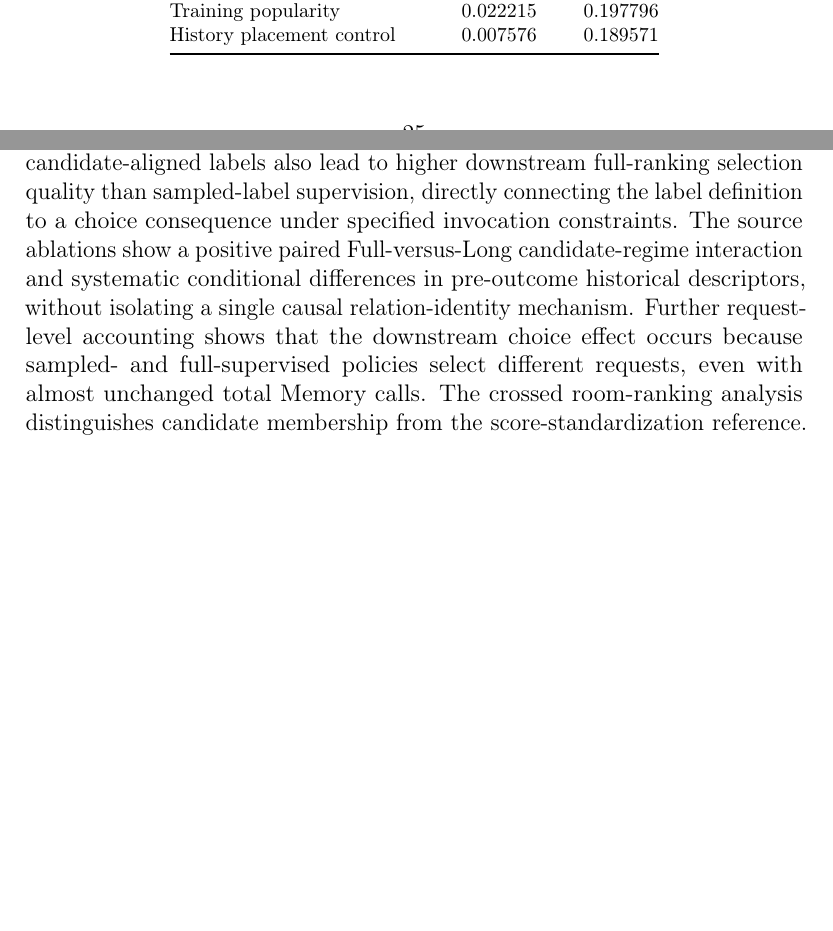
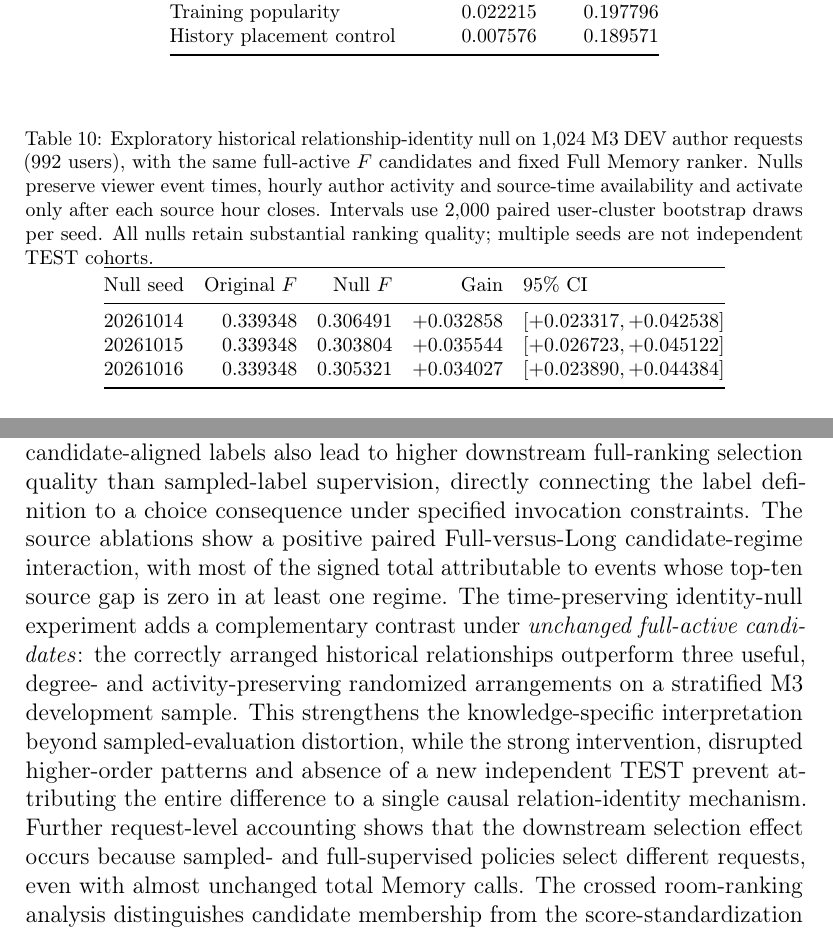
Before and after one commit to mzch0210/KuaiLive-Agent, a LaTeX paper (manuscript/kbs_latex/main.tex): two parts of pages 25 and 29 of 36 before the commit and two parts of pages 26 and 30 of 37 after it, joined at a grey line, cut so that both start at the same text, the shorter picture padded with empty space. Compiled offline with pdfLaTeX.

Commit message:
manuscript(kbs-route-b-b5): integrate zero-support attribution and 1024 DEV time-valid identity-null evidence

```diff
--- a/manuscript/kbs_latex/main.tex
+++ b/manuscript/kbs_latex/main.tex
@@ -554,6 +559,23 @@ Long-only & 0.333231 & \textbf{0.773602} \\
 Short-only & 0.273839 & 0.407506 \\
 Training popularity & 0.022215 & 0.197796 \\
 History placement control & 0.007576 & 0.189571 \\
+\bottomrule
+\end{tabular}
+\end{table}
+
+\begin{table}[!htbp]
+\centering
+\caption{Exploratory historical relationship-identity null on 1,024 M3 DEV author requests (992 users), with the same full-active $F$ candidates and fixed Full Memory ranker. Nulls preserve viewer event times, hourly author activity and source-time availability and activate only after each source hour closes. Intervals use 2,000 paired user-cluster bootstrap draws per seed. All nulls retain substantial ranking quality; multiple seeds are not independent TEST cohorts.}
+\label{tab:results-m3-dev-relation-identity}
+\footnotesize
+\setlength{\tabcolsep}{5pt}
+\begin{tabular}{@{}lrrrl@{}}
+\toprule
+Null seed & Original $F$ & Null $F$ & Gain & 95\% CI \\
+\midrule
+20261014 & 0.339348 & 0.306491 & $+0.032858$ & $[+0.023317,+0.042538]$ \\
+20261015 & 0.339348 & 0.303804 & $+0.035544$ & $[+0.026723,+0.045122]$ \\
+20261016 & 0.339348 & 0.305321 & $+0.034027$ & $[+0.023890,+0.044384]$ \\
 \bottomrule
 \end{tabular}
 \end{table}
@@ -623,7 +645,7 @@ The M3 author-ranking results add an important counterpart: Memory is stronger t
 
 Ranking value is also defined by the alternatives against which a target competes. The paired original KuaiLive room analysis holds the observed user--time--target event and fixed raw Base and Memory scores constant while changing the eligible candidate regime. Its reversal of mean Memory--Base utility demonstrates that a label representing the specialist's contribution under one candidate universe need not retain its sign under another. Consequently, training and evaluating a knowledge selector requires a clearly specified ranking unit and candidate-generation process. The value target is aligned with the decision only when the comparison is made over the alternatives actually relevant to that decision.
 
-Prior work establishes that sampled recommendation metrics can distort full-ranking model comparisons \cite{krichene2020kdd}. The present analysis identifies a related consequence for specialist valuation: candidate-dependent evaluation affects the supervision used to estimate \emph{whether a particular knowledge source should replace an incumbent}. In the subsequent matched M3 development analysis, candidate-aligned labels also lead to higher downstream full-ranking selection quality than sampled-label supervision, directly connecting the label definition to a choice consequence under specified invocation constraints. The source ablations show a positive paired Full-versus-Long candidate-regime interaction and systematic conditional differences in pre-outcome historical descriptors, without isolating a single causal relation-identity mechanism. Further request-level accounting shows that the downstream choice effect occurs because sampled- and full-supervised policies select different requests, even with almost unchanged total Memory calls. The crossed room-ranking analysis distinguishes candidate membership from the score-standardization reference. Most of the measured difference is associated with membership, which jointly changes candidate number, identity and competition. Together with the matched M3 supervision-transfer evidence, this shows why candidate definition must be part of the specification of relationship-knowledge value and its downstream decision target.
+Prior work establishes that sampled recommendation metrics can distort full-ranking model comparisons \cite{krichene2020kdd}. The present analysis identifies a related consequence for specialist valuation: candidate-dependent evaluation affects the supervision used to estimate \emph{whether a particular knowledge source should replace an incumbent}. In the subsequent matched M3 development analysis, candidate-aligned labels also lead to higher downstream full-ranking selection quality than sampled-label supervision, directly connecting the label definition to a choice consequence under specified invocation constraints. The source ablations show a positive paired Full-versus-Long candidate-regime interaction, with most of the signed total attributable to events whose top-ten source gap is zero in at least one regime. The time-preserving identity-null experiment adds a complementary contrast under \emph{unchanged full-active candidates}: the correctly arranged historical relationships outperform three useful, degree- and activity-preserving randomized arrangements on a stratified M3 development sample. This strengthens the knowledge-specific interpretation beyond sampled-evaluation distortion, while the strong intervention, disrupted higher-order patterns and absence of a new independent TEST prevent attributing the entire difference to a single causal relation-identity mechanism. Further request-level accounting shows that the downstream selection effect occurs because sampled- and full-supervised policies select different requests, even with almost unchanged total Memory calls. The crossed room-ranking analysis distinguishes candidate membership from the score-standardization reference. Most of the measured difference is associated with membership, which jointly changes candidate number, identity and competition. Together with the matched M3 supervision-transfer evidence, this shows why candidate definition must be part of the specification of relationship-knowledge value and its downstream decision target.
 
 \subsection{Predicted Marginal Value as a Selection Signal}
 \label{sec:discussion-selective-decisions}
```
Also changed, not shown: manuscript/kbs_latex/main.tex (9 more changed lines).
